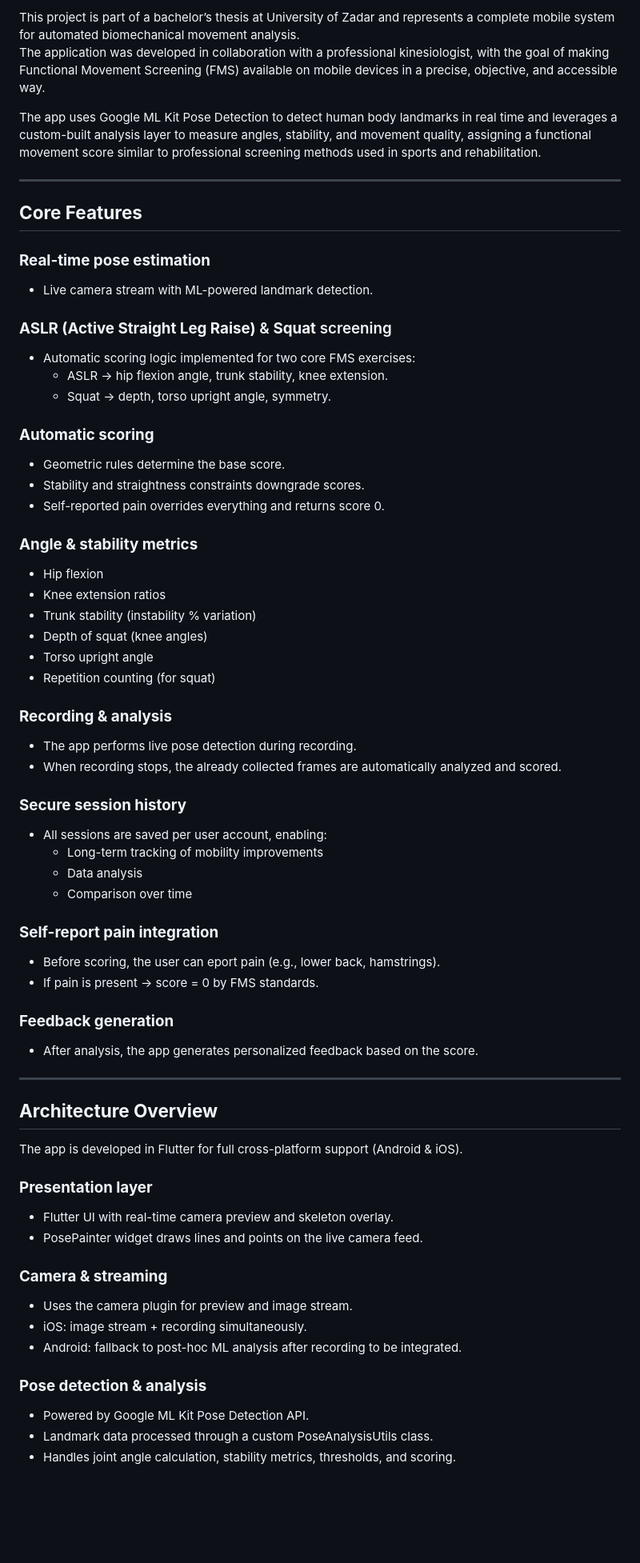
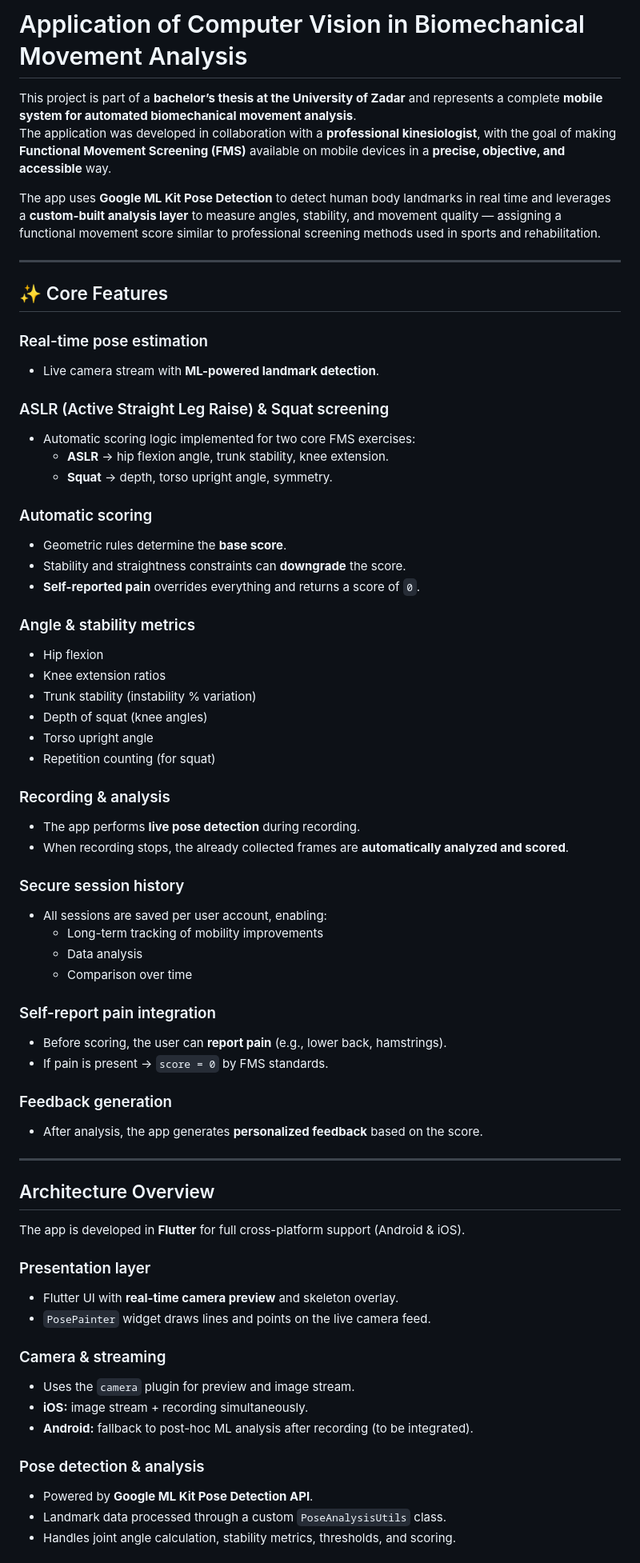
Before and after one commit to lauramartinovic/flutter_fms, a Markdown page: README.md, the part around the change printed below. Shown: that part at 80% size. GitHub-like rendering; blank space fills up the shorter version.

```diff
--- a/README.md
+++ b/README.md
@@ -1,26 +1,28 @@
-This project is part of a bachelor’s thesis at University of Zadar and represents a complete mobile system for automated biomechanical movement analysis.
-The application was developed in collaboration with a professional kinesiologist, with the goal of making Functional Movement Screening (FMS) available on mobile devices in a precise, objective, and accessible way.
+# Application of Computer Vision in Biomechanical Movement Analysis
 
-The app uses Google ML Kit Pose Detection to detect human body landmarks in real time and leverages a custom-built analysis layer to measure angles, stability, and movement quality, assigning a functional movement score similar to professional screening methods used in sports and rehabilitation.
+This project is part of a **bachelor’s thesis at the University of Zadar** and represents a complete **mobile system for automated biomechanical movement analysis**.
+The application was developed in collaboration with a **professional kinesiologist**, with the goal of making **Functional Movement Screening (FMS)** available on mobile devices in a **precise, objective, and accessible** way.
+
+The app uses **Google ML Kit Pose Detection** to detect human body landmarks in real time and leverages a **custom-built analysis layer** to measure angles, stability, and movement quality — assigning a functional movement score similar to professional screening methods used in sports and rehabilitation.
 
 ---
 
-## **Core Features**
+## ✨ Core Features
 
-### **Real-time pose estimation**
-- Live camera stream with ML-powered landmark detection.
+### Real-time pose estimation
+- Live camera stream with **ML-powered landmark detection**.
 
-### **ASLR (Active Straight Leg Raise)** & **Squat** screening
+### ASLR (Active Straight Leg Raise) & Squat screening
 - Automatic scoring logic implemented for two core FMS exercises:
-  - ASLR → hip flexion angle, trunk stability, knee extension.
-  - Squat → depth, torso upright angle, symmetry.
+  - **ASLR** → hip flexion angle, trunk stability, knee extension.
+  - **Squat** → depth, torso upright angle, symmetry.
 
-### **Automatic scoring**
-- Geometric rules determine the base score.
-- Stability and straightness constraints downgrade scores.
-- Self-reported pain overrides everything and returns score 0.
+### Automatic scoring
+- Geometric rules determine the **base score**.
+- Stability and straightness constraints can **downgrade** the score.
+- **Self-reported pain** overrides everything and returns a score of `0`.
 
-### **Angle & stability metrics**
+### Angle & stability metrics
 - Hip flexion
 - Knee extension ratios
 - Trunk stability (instability % variation)
@@ -28,40 +30,40 @@ The app uses Google ML Kit Pose Detection to detect human body landmarks in real
 - Torso upright angle
 - Repetition counting (for squat)
 
-### **Recording & analysis**
-- The app performs live pose detection during recording.
-- When recording stops, the already collected frames are automatically analyzed and scored.
+### Recording & analysis
+- The app performs **live pose detection** during recording.
+- When recording stops, the already collected frames are **automatically analyzed and scored**.
 
-### **Secure session history**
+### Secure session history
 - All sessions are saved per user account, enabling:
   - Long-term tracking of mobility improvements
   - Data analysis
   - Comparison over time
 
-### **Self-report pain integration**
-- Before scoring, the user can eport pain (e.g., lower back, hamstrings).
-- If pain is present → score = 0 by FMS standards.
+### Self-report pain integration
+- Before scoring, the user can **report pain** (e.g., lower back, hamstrings).
+- If pain is present → `score = 0` by FMS standards.
 
-### **Feedback generation**
-- After analysis, the app generates personalized feedback based on the score.
+### Feedback generation
+- After analysis, the app generates **personalized feedback** based on the score.
 
 ---
 
-## **Architecture Overview**
+## Architecture Overview
 
-The app is developed in Flutter for full cross-platform support (Android & iOS).
+The app is developed in **Flutter** for full cross-platform support (Android & iOS).
 
-### **Presentation layer**
-- Flutter UI with real-time camera preview and skeleton overlay.
-- PosePainter widget draws lines and points on the live camera feed.
+### Presentation layer
+- Flutter UI with **real-time camera preview** and skeleton overlay.
+- `PosePainter` widget draws lines and points on the live camera feed.
 
-### **Camera & streaming**
-- Uses the camera plugin for preview and image stream.
-- iOS: image stream + recording simultaneously.
-- Android: fallback to post-hoc ML analysis after recording to be integrated.
+### Camera & streaming
+- Uses the `camera` plugin for preview and image stream.
+- **iOS:** image stream + recording simultaneously.
+- **Android:** fallback to post-hoc ML analysis after recording (to be integrated).
 
-### **Pose detection & analysis**
-- Powered by Google ML Kit Pose Detection API.
-- Landmark data processed through a custom PoseAnalysisUtils class.
+### Pose detection & analysis
+- Powered by **Google ML Kit Pose Detection API**.
+- Landmark data processed through a custom `PoseAnalysisUtils` class.
 - Handles joint angle calculation, stability metrics, thresholds, and scoring.
 
```
Also changed, not shown: other parts of README.md (+20 -18 lines).
